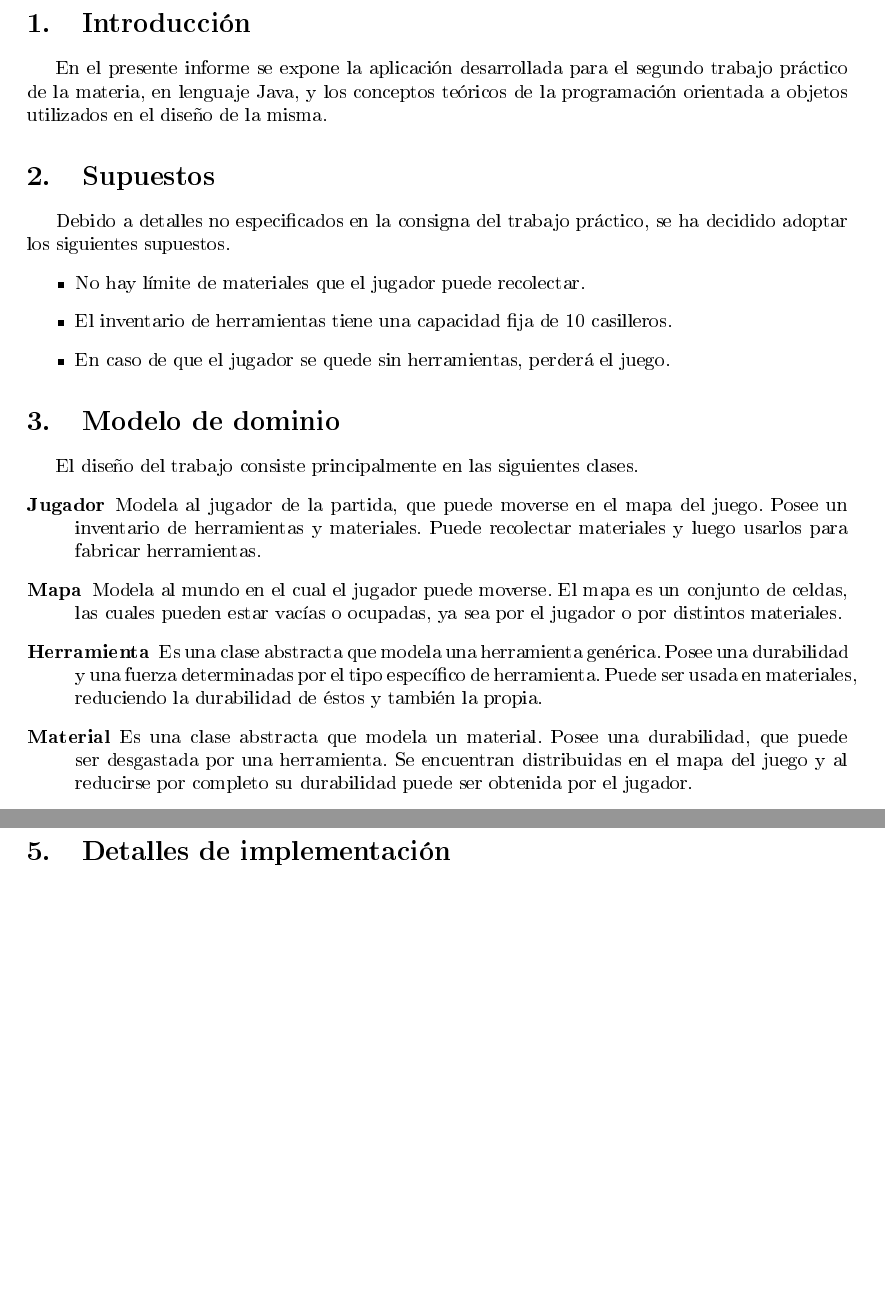
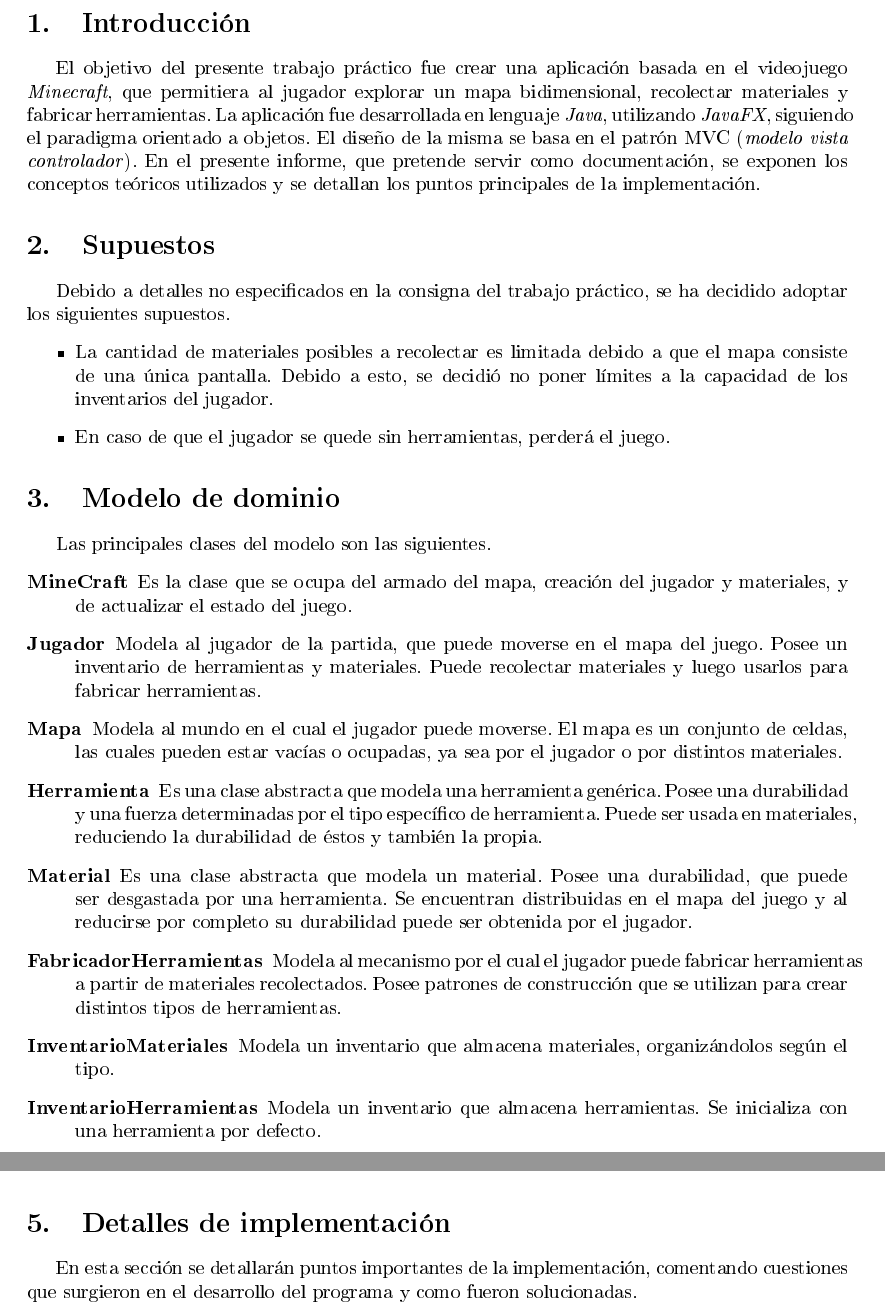
Before and after one commit to SLampropulos/75.07-Algo3-TP2-Minecraft, a LaTeX document (Informe/informe.tex): two parts of pages 3 and 7 of 8 before the commit and two parts of pages 3 and 6 of 10 after it, joined at a grey line, cut so that both start at the same text, the shorter picture padded with empty space. The pictures show the PDF file Informe/informe.pdf that the author committed with the source.

Commit message:
Actualizo informe

```diff
--- a/Informe/informe.tex
+++ b/Informe/informe.tex
@@ -45,25 +45,28 @@
 \newpage
 
 \section{Introducción}\label{sec:intro}
-En el presente informe se expone la aplicación desarrollada para el segundo trabajo práctico de la materia, en lenguaje Java, y los conceptos teóricos de la programación orientada a objetos utilizados en el diseño de la misma.
+El objetivo del presente trabajo práctico fue crear una aplicación basada en el videojuego \emph{Minecraft}, que permitiera al jugador explorar un mapa bidimensional, recolectar materiales y fabricar herramientas. La aplicación fue desarrollada en lenguaje \emph{Java}, utilizando \emph{JavaFX},  siguiendo el paradigma orientado a objetos. El diseño de la misma se basa en el patrón MVC (\emph{modelo vista controlador}). En el presente informe, que pretende servir como documentación, se exponen los conceptos teóricos utilizados y se detallan los puntos principales de la implementación.
 
 
 \section{Supuestos}\label{sec:supuestos}
 Debido a detalles no especificados en la consigna del trabajo práctico, se ha decidido adoptar los siguientes supuestos.
 \begin{itemize}
-\item No hay límite de materiales que el jugador puede recolectar.
-\item El inventario de herramientas tiene una capacidad fija de 10 casilleros.
+\item La cantidad de materiales posibles a recolectar es limitada debido a que el mapa consiste de una única pantalla. Debido a esto, se decidió no poner límites a la capacidad de los inventarios del jugador.
 \item En caso de que el jugador se quede sin herramientas, perderá el juego.
 \end{itemize}
 
 
 \section{Modelo de dominio}\label{sec:modelo}
-El diseño del trabajo consiste principalmente en las siguientes clases.
+Las principales clases del modelo son las siguientes.
 \begin{description}
+\item[MineCraft] Es la clase que se ocupa del armado del mapa, creación del jugador y materiales, y de actualizar el estado del juego.
 \item[Jugador] Modela al jugador de la partida, que puede moverse en el mapa del juego. Posee un inventario de herramientas y materiales. Puede recolectar materiales y luego usarlos para fabricar herramientas.
 \item[Mapa] Modela al mundo en el cual el jugador puede moverse. El mapa es un conjunto de celdas, las cuales pueden estar vacías o ocupadas, ya sea por el jugador o por distintos materiales.
 \item[Herramienta] Es una clase abstracta que modela una herramienta genérica. Posee una durabilidad y una fuerza determinadas por el tipo específico de herramienta. Puede ser usada en materiales, reduciendo la durabilidad de éstos y también la propia.
 \item[Material] Es una clase abstracta que modela un material. Posee una durabilidad, que puede ser desgastada por una herramienta. Se encuentran distribuidas en el mapa del juego y al reducirse por completo su durabilidad puede ser obtenida por el jugador.
+\item[FabricadorHerramientas] Modela al mecanismo por el cual el jugador puede fabricar herramientas a partir de materiales recolectados. Posee patrones de construcción que se utilizan para crear distintos tipos de herramientas.
+\item[InventarioMateriales] Modela un inventario que almacena materiales, organizándolos según el tipo.
+\item[InventarioHerramientas] Modela un inventario que almacena herramientas. Se inicializa con una herramienta por defecto.
 \end{description}
 
 \section{Diagramas de clase}\label{sec:diagramasdeclase}
@@ -106,6 +109,7 @@
 \end{figure}
 
 \section{Detalles de implementación}\label{sec:implementacion}
+En esta sección se detallarán puntos importantes de la implementación, comentando cuestiones que surgieron en el desarrollo del programa y como fueron solucionadas.
 \subsection{Interacción jugador-material}
 	Uno de los primeros problemas que surgieron al encarar este trabajo práctico fue definir cómo lograr que cada material pueda ser desgastado sólo por los correspondientes tipos de herramientas. Una opción era que cada material pregunte primero que clase de herramienta lo está golpeando y en base a eso decidir si se desgasta o no. Sin embargo, esta solución suponía utilizar muchos \emph{if} y además no resultaba muy apropiada en el paradigma de objetos. Entonces, se decidió utilizar la técnica de \emph{double dispatch}. De esta forma, cada material posee un método por defecto para recibir un golpe de una herramienta genérica que no modifica su durabilidad y luego se redefine este método con cada tipo de herramienta que sí puede dañar al material.
 \subsection{Inventarios}
@@ -140 +165,7 @@
+\begin{figure}[H]
+	\centering
+	\includegraphics[width=\textwidth]{Diagramas/Paquetes.png}
+	\caption{\label{fig:paquetes}Diagrama de paquetes del trabajo práctico.}
+\end{figure}
+
 \end{document}
```
Also changed, not shown: Informe/informe.pdf, Informe/informe.tex (21 more changed lines).
